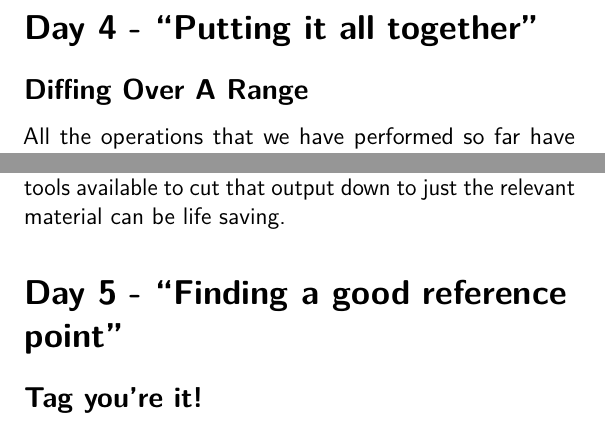
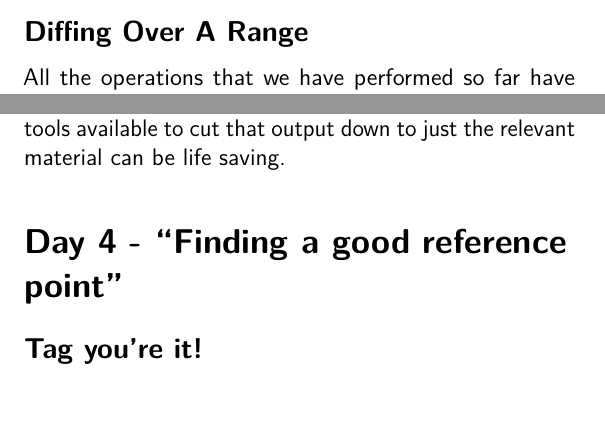
Before and after one commit to cbx33/gitt, a LaTeX thesis (gitt.tex, which reads chap3.tex): two parts of pages 76 and 80 of 96 before the commit and two parts of pages 75 and 80 of 94 after it, joined at a grey line, cut at the place of the change. Compiled offline with pdfLaTeX.

Commit message:
Moved the days around a little - I had two day 5's

```diff
--- a/chap3.tex
+++ b/chap3.tex
@@ -237,7 +237,6 @@ index 0000000..5d27866
 
 This shows us that \texttt{my\_third\_committed\_file} is actually a new file.  Notice the \texttt{/dev/null} and the \texttt{0000000} object ID, indicating that there was no original file.
 
-\section{Day 4 - ``Putting it all together''}
 \subsection{Diffing Over A Range}
 All the operations that we have performed so far have been on one commit.  Whilst important and valuable, it may be that you want to see an entire range of changes.
 
@@ -313,7 +312,7 @@ john@akira:~/coderepo$
 
 See how easy that is.  Note, the \texttt{--} is necessary to tell Git the following string is a path.  We no longer have the information for \texttt{my\_third\_committed\_file} present in the output.  We have filtered everything out but the information we are looking for.  When you are up against deadlines, pouring through pages and pages of diffs and changes can be incredibly time consuming.  Having the tools available to cut that output down to just the relevant material can be life saving.
 
-\section{Day 5 - ``Finding a good reference point''}
+\section{Day 4 - ``Finding a good reference point''}
 \subsection{Tag you're it!}
 
 During software development, a project will generally get to a point where it is ready to be released to people outside of the development team.  When this grand day occurs, it is crucial that both the developers and the users have a reference point with which to refer to the state of the code.  Having a code name or a version number means that within a very short period of time, both parties can converse about a problem, safe in the knowledge that they are on the same page.
```
